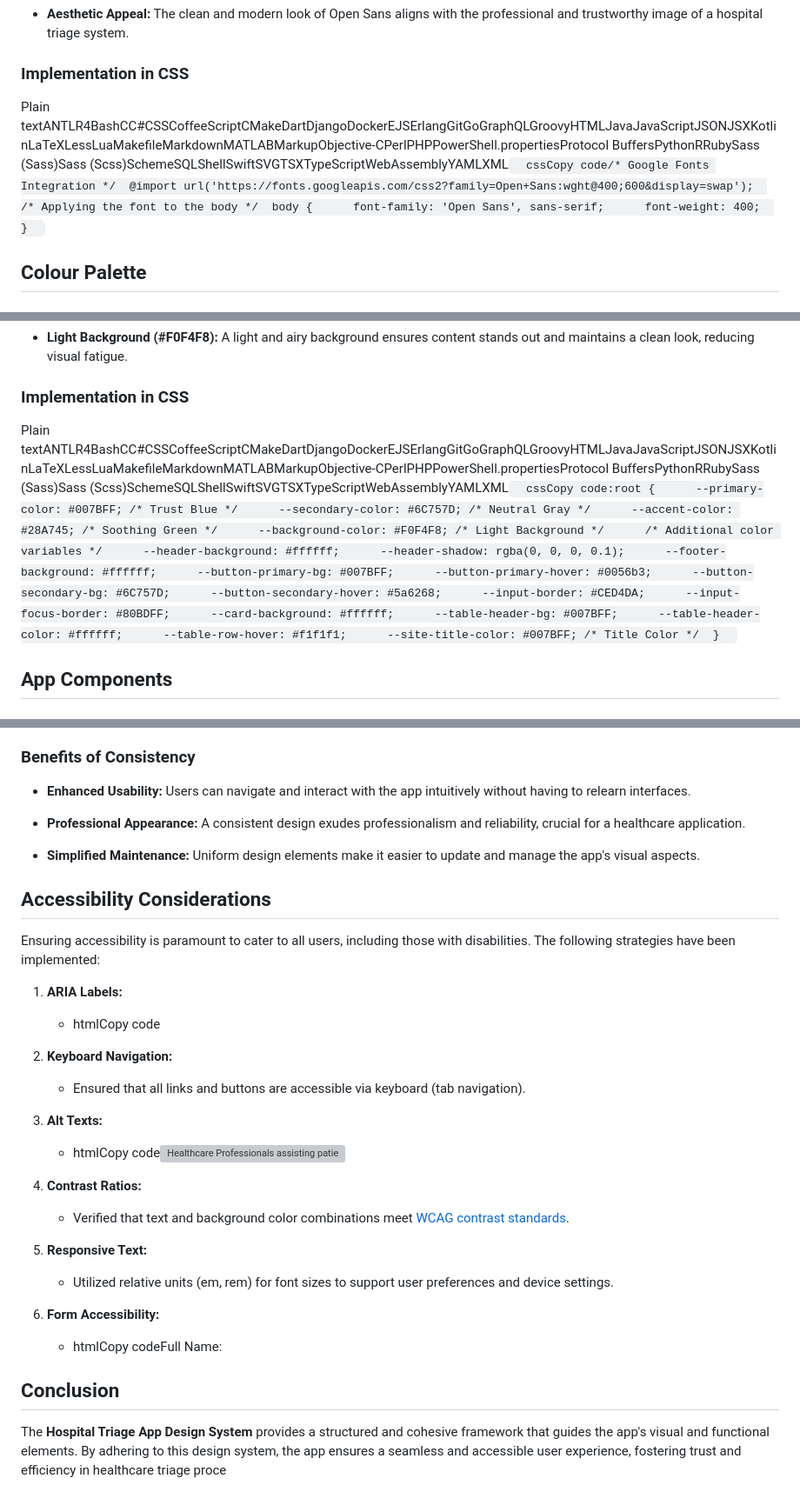
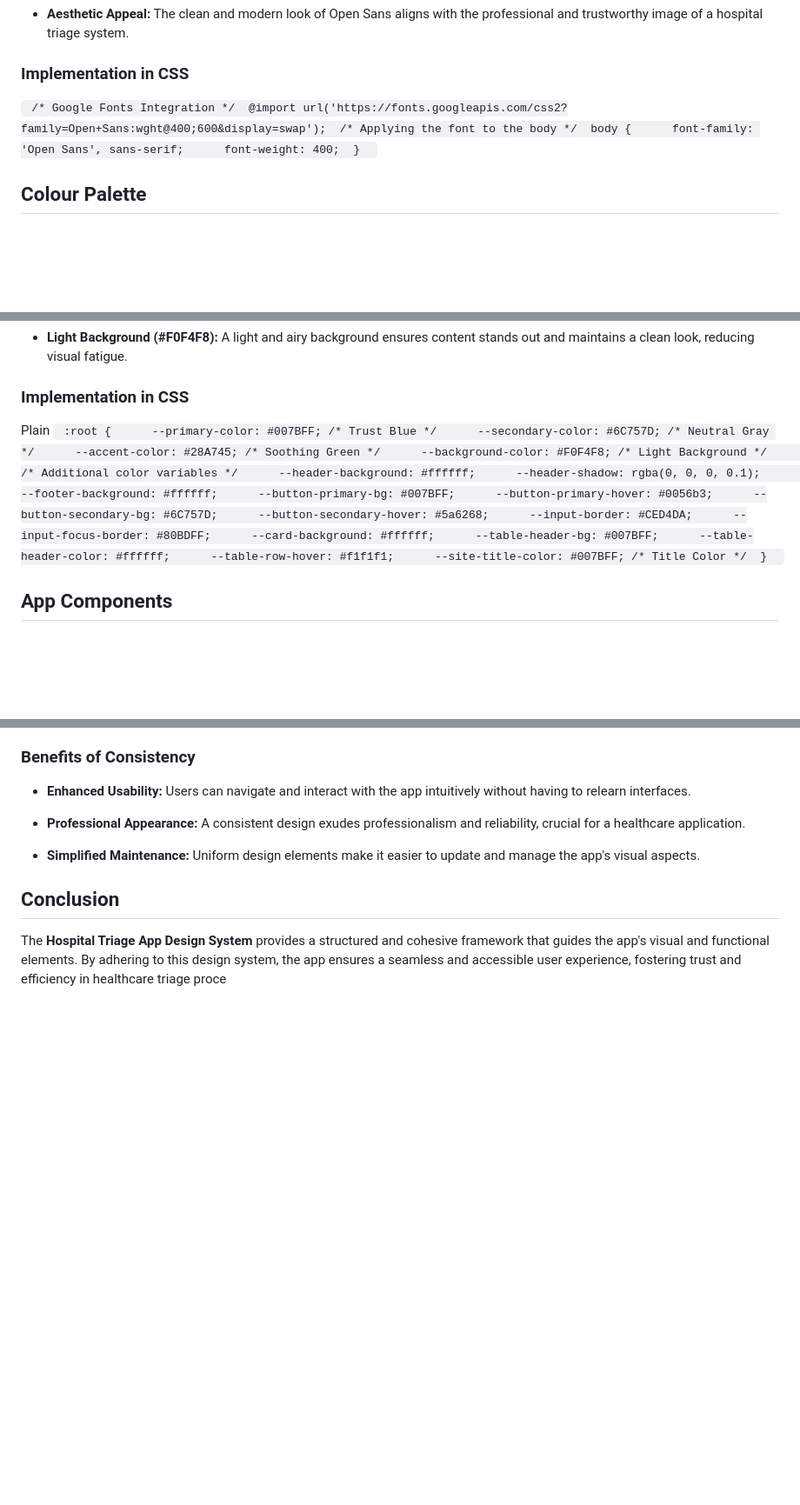
Before and after one commit to mahad2111/cst3106_labs, a Markdown page: lab10/readme.MD, 3 parts joined by grey strips. Shown: that part at 87% size. Drawn GitHub-style; blank space fills up the shorter version; grey boxes are pictures that could not be loaded.

```diff
--- a/lab10/readme.MD
+++ b/lab10/readme.MD
@@ -44,8 +44,7 @@ Fonts
 
 
 ### Implementation in CSS
-
-Plain textANTLR4BashCC#CSSCoffeeScriptCMakeDartDjangoDockerEJSErlangGitGoGraphQLGroovyHTMLJavaJavaScriptJSONJSXKotlinLaTeXLessLuaMakefileMarkdownMATLABMarkupObjective-CPerlPHPPowerShell.propertiesProtocol BuffersPythonRRubySass (Sass)Sass (Scss)SchemeSQLShellSwiftSVGTSXTypeScriptWebAssemblyYAMLXML`   cssCopy code/* Google Fonts Integration */  @import url('https://fonts.googleapis.com/css2?family=Open+Sans:wght@400;600&display=swap');  /* Applying the font to the body */  body {      font-family: 'Open Sans', sans-serif;      font-weight: 400;  }   `
+`  /* Google Fonts Integration */  @import url('https://fonts.googleapis.com/css2?family=Open+Sans:wght@400;600&display=swap');  /* Applying the font to the body */  body {      font-family: 'Open Sans', sans-serif;      font-weight: 400;  }   `
 
 Colour Palette
 --------------
@@ -71,7 +70,7 @@ Colour NameHEXUsageTrust Blue#007BFFPrimary buttons, links, and highlightsNeutra
 
 ### Implementation in CSS
 
-Plain textANTLR4BashCC#CSSCoffeeScriptCMakeDartDjangoDockerEJSErlangGitGoGraphQLGroovyHTMLJavaJavaScriptJSONJSXKotlinLaTeXLessLuaMakefileMarkdownMATLABMarkupObjective-CPerlPHPPowerShell.propertiesProtocol BuffersPythonRRubySass (Sass)Sass (Scss)SchemeSQLShellSwiftSVGTSXTypeScriptWebAssemblyYAMLXML`   cssCopy code:root {      --primary-color: #007BFF; /* Trust Blue */      --secondary-color: #6C757D; /* Neutral Gray */      --accent-color: #28A745; /* Soothing Green */      --background-color: #F0F4F8; /* Light Background */      /* Additional color variables */      --header-background: #ffffff;      --header-shadow: rgba(0, 0, 0, 0.1);      --footer-background: #ffffff;      --button-primary-bg: #007BFF;      --button-primary-hover: #0056b3;      --button-secondary-bg: #6C757D;      --button-secondary-hover: #5a6268;      --input-border: #CED4DA;      --input-focus-border: #80BDFF;      --card-background: #ffffff;      --table-header-bg: #007BFF;      --table-header-color: #ffffff;      --table-row-hover: #f1f1f1;      --site-title-color: #007BFF; /* Title Color */  }   `
+Plain `  :root {      --primary-color: #007BFF; /* Trust Blue */      --secondary-color: #6C757D; /* Neutral Gray */      --accent-color: #28A745; /* Soothing Green */      --background-color: #F0F4F8; /* Light Background */      /* Additional color variables */      --header-background: #ffffff;      --header-shadow: rgba(0, 0, 0, 0.1);      --footer-background: #ffffff;      --button-primary-bg: #007BFF;      --button-primary-hover: #0056b3;      --button-secondary-bg: #6C757D;      --button-secondary-hover: #5a6268;      --input-border: #CED4DA;      --input-focus-border: #80BDFF;      --card-background: #ffffff;      --table-header-bg: #007BFF;      --table-header-color: #ffffff;      --table-row-hover: #f1f1f1;      --site-title-color: #007BFF; /* Title Color */  }   `
 
 App Components
 --------------
@@ -224,35 +216,6 @@ Consistency
 *   **Simplified Maintenance:** Uniform design elements make it easier to update and manage the app's visual aspects.
 
 
-Accessibility Considerations
-----------------------------
-
-Ensuring accessibility is paramount to cater to all users, including those with disabilities. The following strategies have been implemented:
-
-1.  **ARIA Labels:**
-
-    *   htmlCopy code
-
-2.  **Keyboard Navigation:**
-
-    *   Ensured that all links and buttons are accessible via keyboard (tab navigation).
-
-3.  **Alt Texts:**
-
-    *   htmlCopy code![Healthcare Professionals assisting patients](images/hero-image.jpg)
-
-4.  **Contrast Ratios:**
-
-    *   Verified that text and background color combinations meet [WCAG contrast standards](https://www.w3.org/WAI/standards-guidelines/wcag/#contrast-minimum).
-
-5.  **Responsive Text:**
-
-    *   Utilized relative units (em, rem) for font sizes to support user preferences and device settings.
-
-6.  **Form Accessibility:**
-
-    *   htmlCopy codeFull Name:
-
 
 Conclusion
 ----------
```
Also changed, not shown: other parts of lab10/readme.MD (+7 -14 lines).
